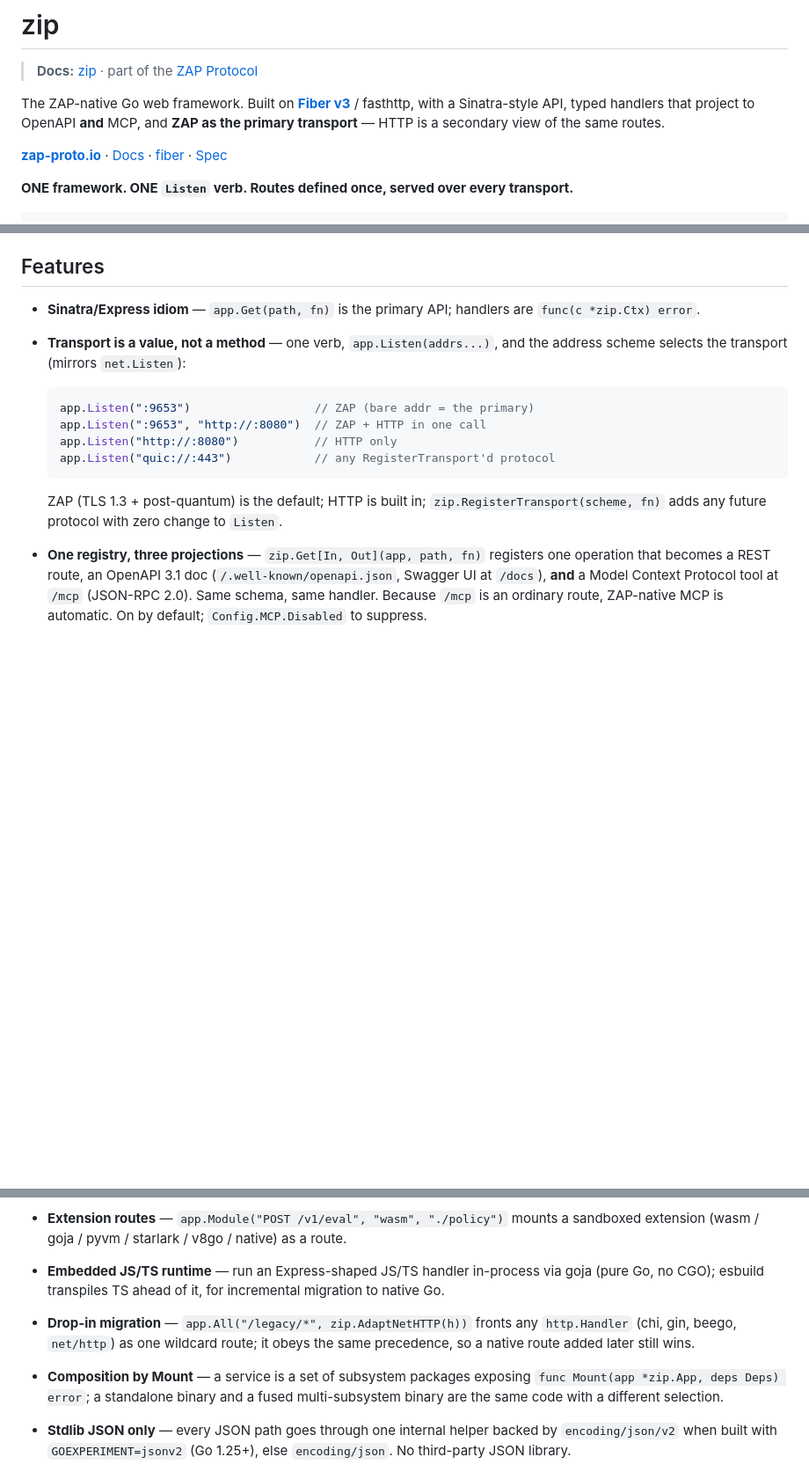
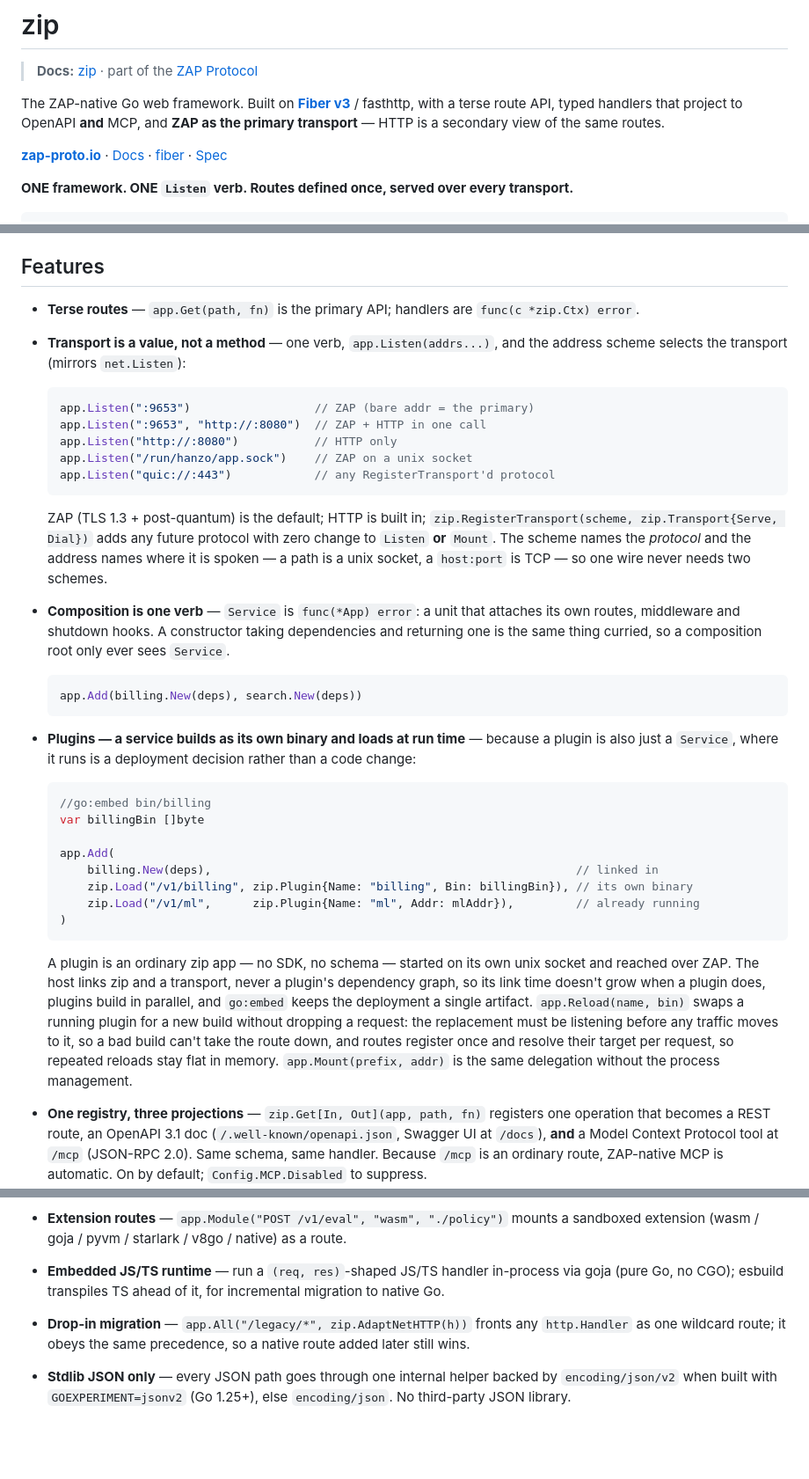
Before and after one commit to zap-proto/zip, a Markdown page: README.md, 3 parts joined by grey strips. Shown at 88% size. Drawn GitHub-style; blank space fills up the shorter version.

Commit message:
docs: plugins, Service/Add, unix addresses; drop other frameworks' names
The README documented Listen but predated Service, Add, Load, Reload and
Mount, and still described RegisterTransport's old func argument.

Also drops the borrowed vocabulary — chi/gin/beego/Sinatra/Express were being
used to explain our own API, which reads as if they were dependencies. Fiber
stays, because it actually is one.

Co-authored-by: Hanzo Dev <dev@hanzo.ai>

````diff
--- a/README.md
+++ b/README.md
@@ -2,7 +2,7 @@
 
 > **Docs:** [zip](https://zap-proto.dev/docs/zip) · part of the [ZAP Protocol](https://zap-proto.io)
 
-The ZAP-native Go web framework. Built on [**Fiber v3**](https://github.com/zap-proto/fiber) / fasthttp, with a Sinatra-style API, typed handlers that project to OpenAPI **and** MCP, and **ZAP as the primary transport** — HTTP is a secondary view of the same routes.
+The ZAP-native Go web framework. Built on [**Fiber v3**](https://github.com/zap-proto/fiber) / fasthttp, with a terse route API, typed handlers that project to OpenAPI **and** MCP, and **ZAP as the primary transport** — HTTP is a secondary view of the same routes.
 
 [**zap-proto.io**](https://zap-proto.io) · [Docs](https://zap-proto.dev/docs/zip) · [fiber](https://github.com/zap-proto/fiber) · [Spec](https://github.com/zap-proto/spec)
 
@@ -47,26 +47,45 @@ Module path `github.com/zap-proto/zip`. Requires Go 1.26+.
 
 ## Features
 
-- **Sinatra/Express idiom** — `app.Get(path, fn)` is the primary API; handlers are `func(c *zip.Ctx) error`.
+- **Terse routes** — `app.Get(path, fn)` is the primary API; handlers are `func(c *zip.Ctx) error`.
 - **Transport is a value, not a method** — one verb, `app.Listen(addrs...)`, and the address scheme selects the transport (mirrors `net.Listen`):
 
   ```go
   app.Listen(":9653")                  // ZAP (bare addr = the primary)
   app.Listen(":9653", "http://:8080")  // ZAP + HTTP in one call
   app.Listen("http://:8080")           // HTTP only
+  app.Listen("/run/hanzo/app.sock")    // ZAP on a unix socket
   app.Listen("quic://:443")            // any RegisterTransport'd protocol
   ```
 
-  ZAP (TLS 1.3 + post-quantum) is the default; HTTP is built in; `zip.RegisterTransport(scheme, fn)` adds any future protocol with zero change to `Listen`.
+  ZAP (TLS 1.3 + post-quantum) is the default; HTTP is built in; `zip.RegisterTransport(scheme, zip.Transport{Serve, Dial})` adds any future protocol with zero change to `Listen` **or** `Mount`. The scheme names the *protocol* and the address names where it is spoken — a path is a unix socket, a `host:port` is TCP — so one wire never needs two schemes.
+- **Composition is one verb** — `Service` is `func(*App) error`: a unit that attaches its own routes, middleware and shutdown hooks. A constructor taking dependencies and returning one is the same thing curried, so a composition root only ever sees `Service`.
+
+  ```go
+  app.Add(billing.New(deps), search.New(deps))
+  ```
+- **Plugins — a service builds as its own binary and loads at run time** — because a plugin is also just a `Service`, where it runs is a deployment decision rather than a code change:
+
+  ```go
+  //go:embed bin/billing
+  var billingBin []byte
+
+  app.Add(
+      billing.New(deps),                                                     // linked in
+      zip.Load("/v1/billing", zip.Plugin{Name: "billing", Bin: billingBin}), // its own binary
+      zip.Load("/v1/ml",      zip.Plugin{Name: "ml", Addr: mlAddr}),         // already running
+  )
+  ```
+
+  A plugin is an ordinary zip app — no SDK, no schema — started on its own unix socket and reached over ZAP. The host links zip and a transport, never a plugin's dependency graph, so its link time doesn't grow when a plugin does, plugins build in parallel, and `go:embed` keeps the deployment a single artifact. `app.Reload(name, bin)` swaps a running plugin for a new build without dropping a request: the replacement must be listening before any traffic moves to it, so a bad build can't take the route down, and routes register once and resolve their target per request, so repeated reloads stay flat in memory. `app.Mount(prefix, addr)` is the same delegation without the process management.
 - **One registry, three projections** — `zip.Get[In, Out](app, path, fn)` registers one operation that becomes a REST route, an OpenAPI 3.1 doc (`/.well-known/openapi.json`, Swagger UI at `/docs`), **and** a Model Context Protocol tool at `/mcp` (JSON-RPC 2.0). Same schema, same handler. Because `/mcp` is an ordinary route, ZAP-native MCP is automatic. On by default; `Config.MCP.Disabled` to suppress.
 - **Precedence is a property of the pattern** — routing comes from the [`zap-proto/fiber`](https://github.com/zap-proto/fiber) fork: the most specific pattern wins regardless of registration order (`static ≻ :param ≻ *`), and ambiguous equal-specificity overlaps panic at startup instead of silently shadowing.
 - **Identity built-in** — `c.Org() / c.User() / c.UserEmail() / c.IsAdmin()` read JWT-validated `X-*` headers set by the gateway; handlers never parse tokens.
 - **Middleware** — `Recover`, `RequestID`, `Logger`, `Timeout`, `MaxBody`, `CORS`, `RateLimit`, `Telemetry`, `Breaker` in `zip/middleware`.
 - **WebSocket & streaming** — `wsx.Upgrade(fn)` over fasthttp/websocket; `c.SendStreamWriter` for SSE / chunked responses.
 - **Extension routes** — `app.Module("POST /v1/eval", "wasm", "./policy")` mounts a sandboxed extension (wasm / goja / pyvm / starlark / v8go / native) as a route.
-- **Embedded JS/TS runtime** — run an Express-shaped JS/TS handler in-process via goja (pure Go, no CGO); esbuild transpiles TS ahead of it, for incremental migration to native Go.
-- **Drop-in migration** — `app.All("/legacy/*", zip.AdaptNetHTTP(h))` fronts any `http.Handler` (chi, gin, beego, `net/http`) as one wildcard route; it obeys the same precedence, so a native route added later still wins.
-- **Composition by Mount** — a service is a set of subsystem packages exposing `func Mount(app *zip.App, deps Deps) error`; a standalone binary and a fused multi-subsystem binary are the same code with a different selection.
+- **Embedded JS/TS runtime** — run a `(req, res)`-shaped JS/TS handler in-process via goja (pure Go, no CGO); esbuild transpiles TS ahead of it, for incremental migration to native Go.
+- **Drop-in migration** — `app.All("/legacy/*", zip.AdaptNetHTTP(h))` fronts any `http.Handler` as one wildcard route; it obeys the same precedence, so a native route added later still wins.
 - **Stdlib JSON only** — every JSON path goes through one internal helper backed by `encoding/json/v2` when built with `GOEXPERIMENT=jsonv2` (Go 1.25+), else `encoding/json`. No third-party JSON library.
 
 ## Documentation
````
